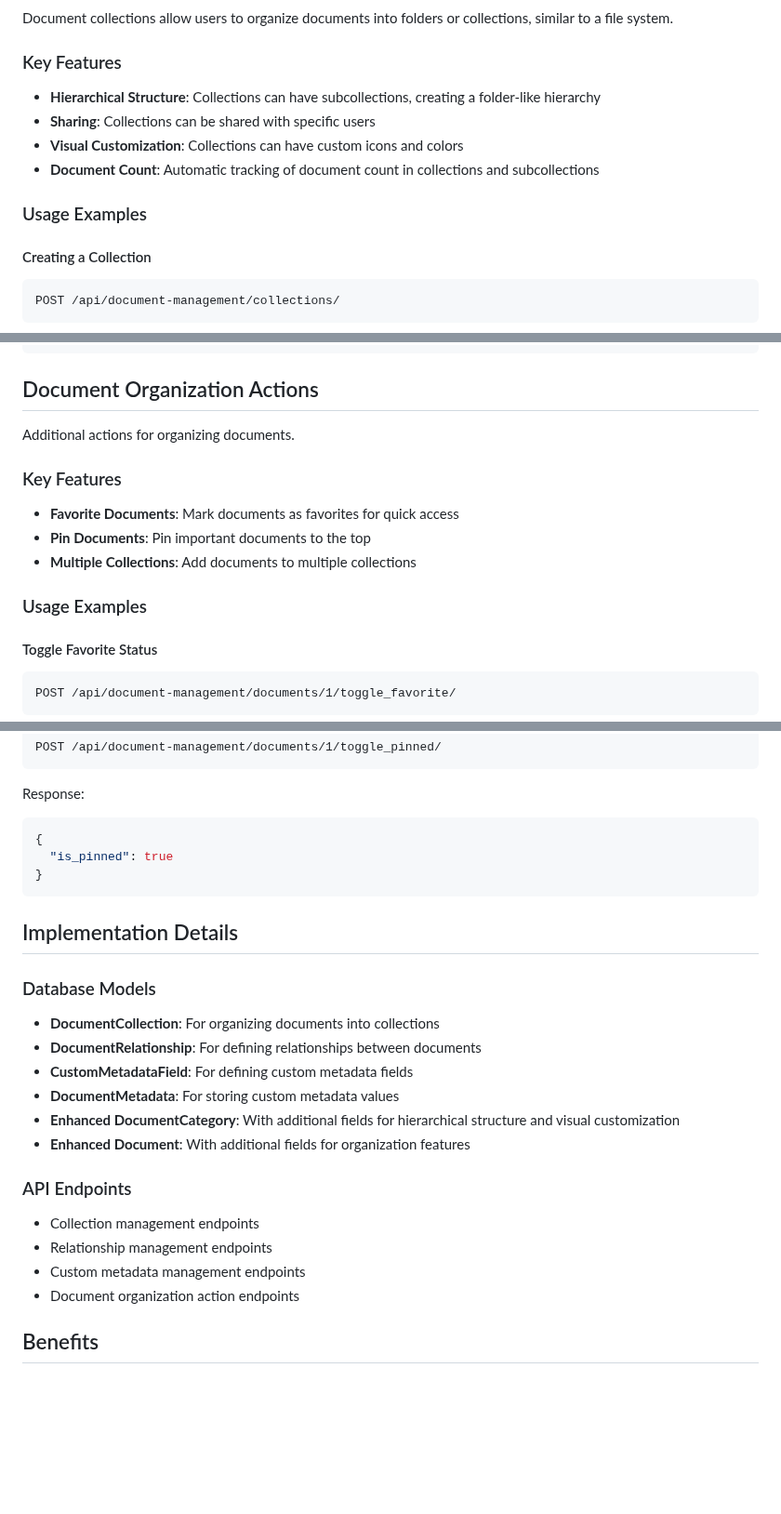
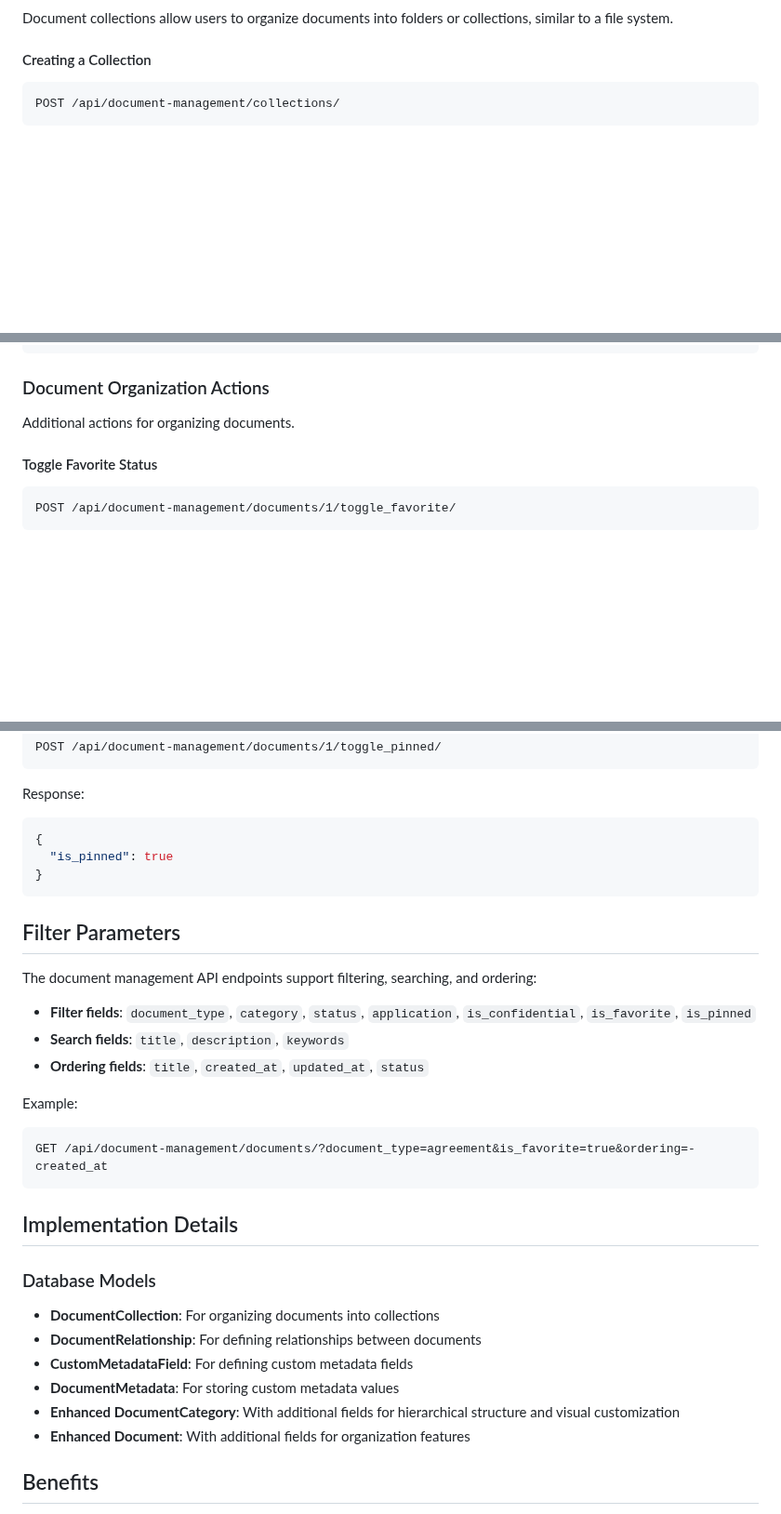
Before and after one commit to MikeHongyuanFan/LoanManagementAPI, a Markdown page: ReadMe/ADVANCED_DOCUMENT_ORGANIZATION.md, 3 parts joined by grey strips. Shown at 93% size. Rendered like a GitHub page; blank space fills up the shorter version.

````diff
--- a/ReadMe/ADVANCED_DOCUMENT_ORGANIZATION.md
+++ b/ReadMe/ADVANCED_DOCUMENT_ORGANIZATION.md
@@ -34,14 +106,5 @@ This document outlines the advanced document organization features implemented i
 
 Document collections allow users to organize documents into folders or collections, similar to a file system.
-
-### Key Features
-
-- **Hierarchical Structure**: Collections can have subcollections, creating a folder-like hierarchy
-- **Sharing**: Collections can be shared with specific users
-- **Visual Customization**: Collections can have custom icons and colors
-- **Document Count**: Automatic tracking of document count in collections and subcollections
-
-### Usage Examples
 
 #### Creating a Collection
 
@@ -230,17 +281,9 @@ Request:
 }
 ```
 
-## Document Organization Actions
+### Document Organization Actions
 
 Additional actions for organizing documents.
-
-### Key Features
-
-- **Favorite Documents**: Mark documents as favorites for quick access
-- **Pin Documents**: Pin important documents to the top
-- **Multiple Collections**: Add documents to multiple collections
-
-### Usage Examples
 
 #### Toggle Favorite Status
 
@@ -268,6 +311,19 @@ Response:
 }
 ```
 
+## Filter Parameters
+
+The document management API endpoints support filtering, searching, and ordering:
+
+- **Filter fields**: `document_type`, `category`, `status`, `application`, `is_confidential`, `is_favorite`, `is_pinned`
+- **Search fields**: `title`, `description`, `keywords`
+- **Ordering fields**: `title`, `created_at`, `updated_at`, `status`
+
+Example:
+```
+GET /api/document-management/documents/?document_type=agreement&is_favorite=true&ordering=-created_at
+```
+
 ## Implementation Details
 
 ### Database Models
@@ -279,13 +335,6 @@ Response:
 - **Enhanced DocumentCategory**: With additional fields for hierarchical structure and visual customization
 - **Enhanced Document**: With additional fields for organization features
 
-### API Endpoints
-
-- Collection management endpoints
-- Relationship management endpoints
-- Custom metadata management endpoints
-- Document organization action endpoints
-
 ## Benefits
 
 1. **Improved Organization**: Better ways to organize and find documents
````
Also changed, not shown: other parts of ReadMe/ADVANCED_DOCUMENT_ORGANIZATION.md (+78 -18 lines).
